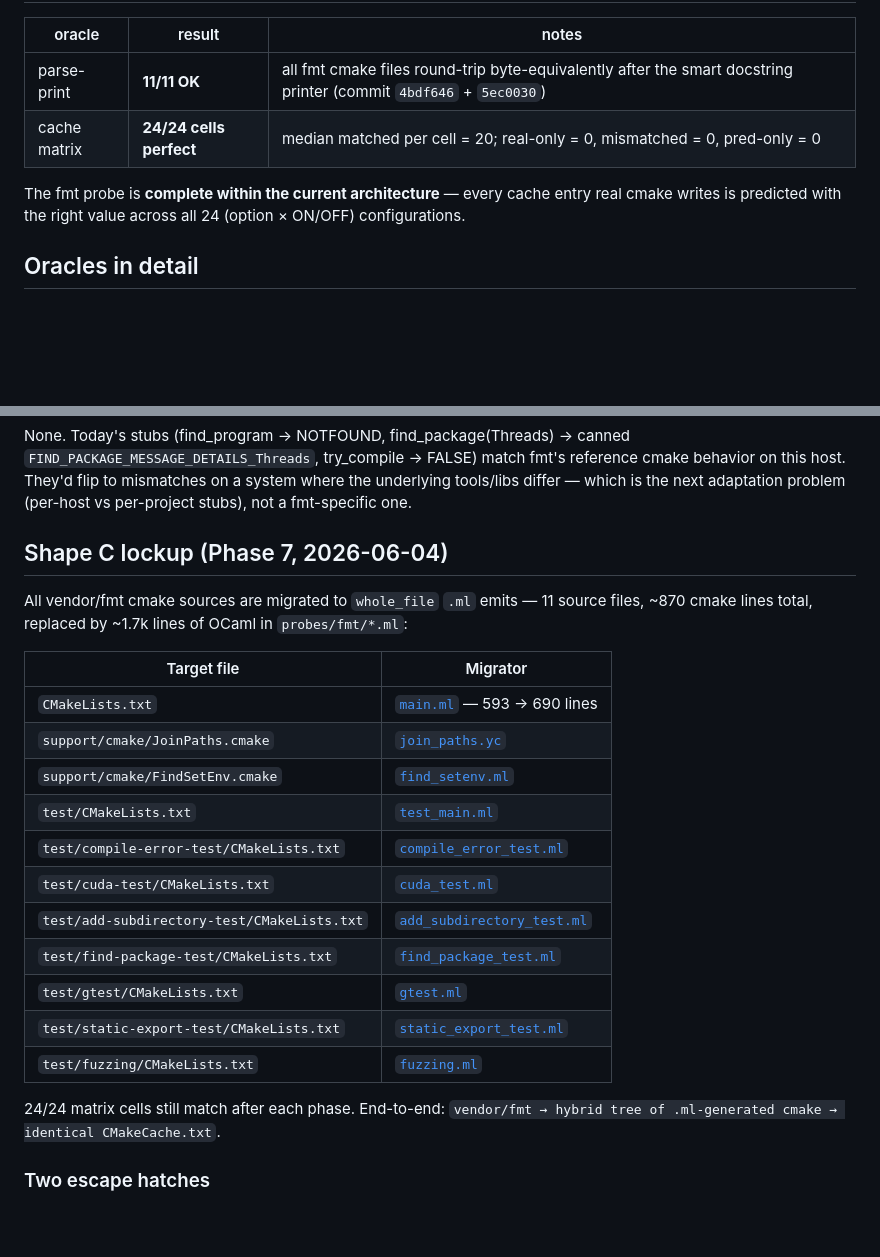
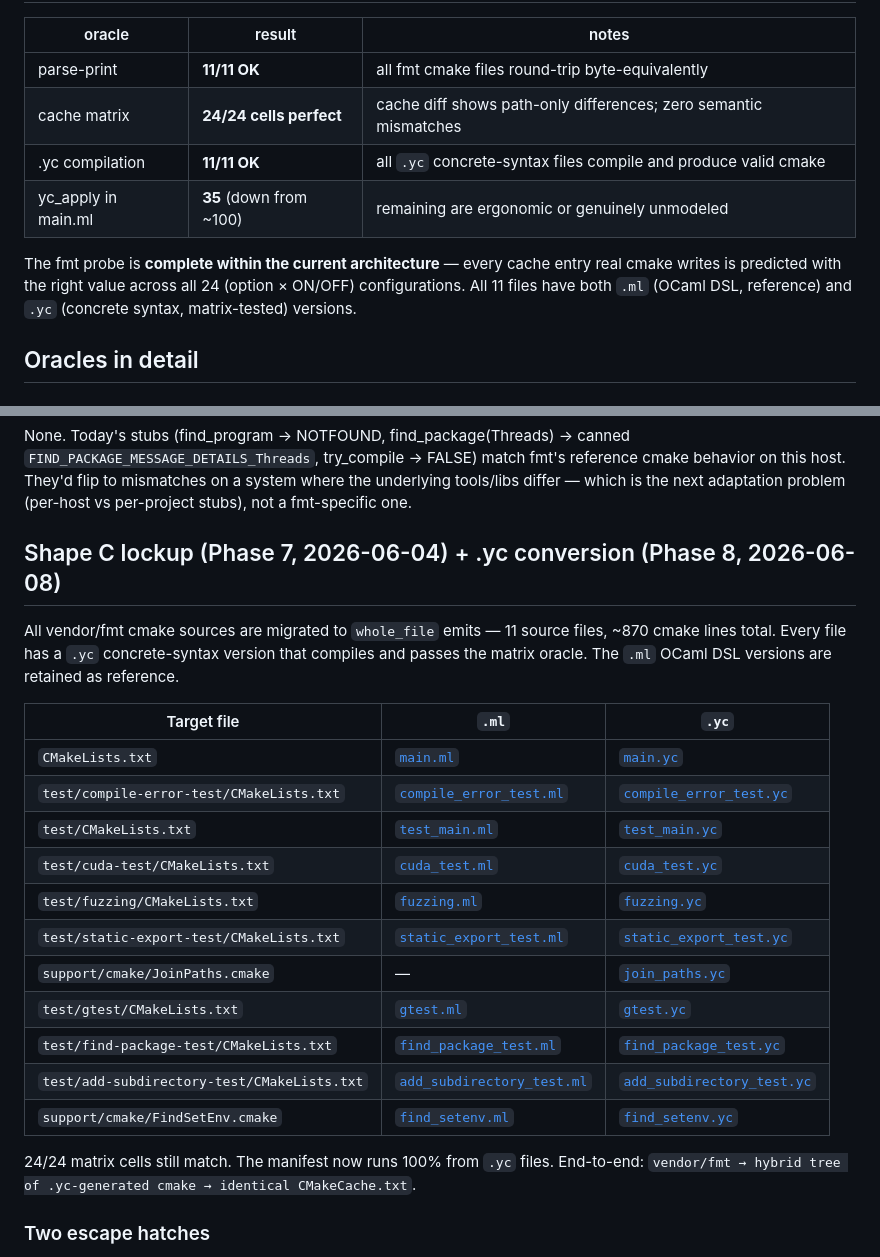
Before and after one commit to yelu-lang/yelu-lang, a Markdown page: probes/fmt/README.md, 2 parts joined by grey strips. Drawn GitHub-style; blank space fills up the shorter version.

```diff
--- a/probes/fmt/README.md
+++ b/probes/fmt/README.md
@@ -11,12 +11,16 @@
 
 | oracle | result | notes |
 |---|---|---|
-| parse-print | **11/11 OK** | all fmt cmake files round-trip byte-equivalently after the smart docstring printer (commit `4bdf646` + `5ec0030`) |
-| cache matrix | **24/24 cells perfect** | median matched per cell = 20; real-only = 0, mismatched = 0, pred-only = 0 |
+| parse-print | **11/11 OK** | all fmt cmake files round-trip byte-equivalently |
+| cache matrix | **24/24 cells perfect** | cache diff shows path-only differences; zero semantic mismatches |
+| .yc compilation | **11/11 OK** | all `.yc` concrete-syntax files compile and produce valid cmake |
+| yc_apply in main.ml | **35** (down from ~100) | remaining are ergonomic or genuinely unmodeled |
 
 The fmt probe is **complete within the current architecture** —
 every cache entry real cmake writes is predicted with the right
-value across all 24 (option × ON/OFF) configurations.
+value across all 24 (option × ON/OFF) configurations. All 11 files
+have both `.ml` (OCaml DSL, reference) and `.yc` (concrete syntax,
+matrix-tested) versions.
 
 ## Oracles in detail
 
@@ -246,28 +250,29 @@ mismatches on a system where the underlying tools/libs differ —
 which is the next adaptation problem (per-host vs per-project
 stubs), not a fmt-specific one.
 
-## Shape C lockup (Phase 7, 2026-06-04)
+## Shape C lockup (Phase 7, 2026-06-04) + .yc conversion (Phase 8, 2026-06-08)
 
-All vendor/fmt cmake sources are migrated to `whole_file` `.ml`
-emits — 11 source files, ~870 cmake lines total, replaced by
-~1.7k lines of OCaml in `probes/fmt/*.ml`:
+All vendor/fmt cmake sources are migrated to `whole_file` emits —
+11 source files, ~870 cmake lines total. Every file has a `.yc`
+concrete-syntax version that compiles and passes the matrix oracle.
+The `.ml` OCaml DSL versions are retained as reference.
 
-| Target file | Migrator |
-|---|---|
-| `CMakeLists.txt` | [`main.ml`](main.ml) — 593 → 690 lines |
-| `support/cmake/JoinPaths.cmake` | [`join_paths.yc`](join_paths.yc) |
-| `support/cmake/FindSetEnv.cmake` | [`find_setenv.ml`](find_setenv.ml) |
-| `test/CMakeLists.txt` | [`test_main.ml`](test_main.ml) |
-| `test/compile-error-test/CMakeLists.txt` | [`compile_error_test.ml`](compile_error_test.ml) |
-| `test/cuda-test/CMakeLists.txt` | [`cuda_test.ml`](cuda_test.ml) |
-| `test/add-subdirectory-test/CMakeLists.txt` | [`add_subdirectory_test.ml`](add_subdirectory_test.ml) |
-| `test/find-package-test/CMakeLists.txt` | [`find_package_test.ml`](find_package_test.ml) |
-| `test/gtest/CMakeLists.txt` | [`gtest.ml`](gtest.ml) |
-| `test/static-export-test/CMakeLists.txt` | [`static_export_test.ml`](static_export_test.ml) |
-| `test/fuzzing/CMakeLists.txt` | [`fuzzing.ml`](fuzzing.ml) |
+| Target file | `.ml` | `.yc` |
+|---|---|---|
+| `CMakeLists.txt` | [`main.ml`](main.ml) | [`main.yc`](main.yc) |
+| `test/compile-error-test/CMakeLists.txt` | [`compile_error_test.ml`](compile_error_test.ml) | [`compile_error_test.yc`](compile_error_test.yc) |
+| `test/CMakeLists.txt` | [`test_main.ml`](test_main.ml) | [`test_main.yc`](test_main.yc) |
+| `test/cuda-test/CMakeLists.txt` | [`cuda_test.ml`](cuda_test.ml) | [`cuda_test.yc`](cuda_test.yc) |
+| `test/fuzzing/CMakeLists.txt` | [`fuzzing.ml`](fuzzing.ml) | [`fuzzing.yc`](fuzzing.yc) |
+| `test/static-export-test/CMakeLists.txt` | [`static_export_test.ml`](static_export_test.ml) | [`static_export_test.yc`](static_export_test.yc) |
+| `support/cmake/JoinPaths.cmake` | — | [`join_paths.yc`](join_paths.yc) |
+| `test/gtest/CMakeLists.txt` | [`gtest.ml`](gtest.ml) | [`gtest.yc`](gtest.yc) |
+| `test/find-package-test/CMakeLists.txt` | [`find_package_test.ml`](find_package_test.ml) | [`find_package_test.yc`](find_package_test.yc) |
+| `test/add-subdirectory-test/CMakeLists.txt` | [`add_subdirectory_test.ml`](add_subdirectory_test.ml) | [`add_subdirectory_test.yc`](add_subdirectory_test.yc) |
+| `support/cmake/FindSetEnv.cmake` | [`find_setenv.ml`](find_setenv.ml) | [`find_setenv.yc`](find_setenv.yc) |
 
-24/24 matrix cells still match after each phase. End-to-end:
-`vendor/fmt → hybrid tree of .ml-generated cmake → identical
+24/24 matrix cells still match. The manifest now runs 100% from `.yc` files.
+End-to-end: `vendor/fmt → hybrid tree of .yc-generated cmake → identical
 CMakeCache.txt`.
 
 ### Two escape hatches
```
Also changed, not shown: other parts of probes/fmt/README.md (+1 -1 lines), probes/fmt/migration_status.md (+29 -23 lines).
